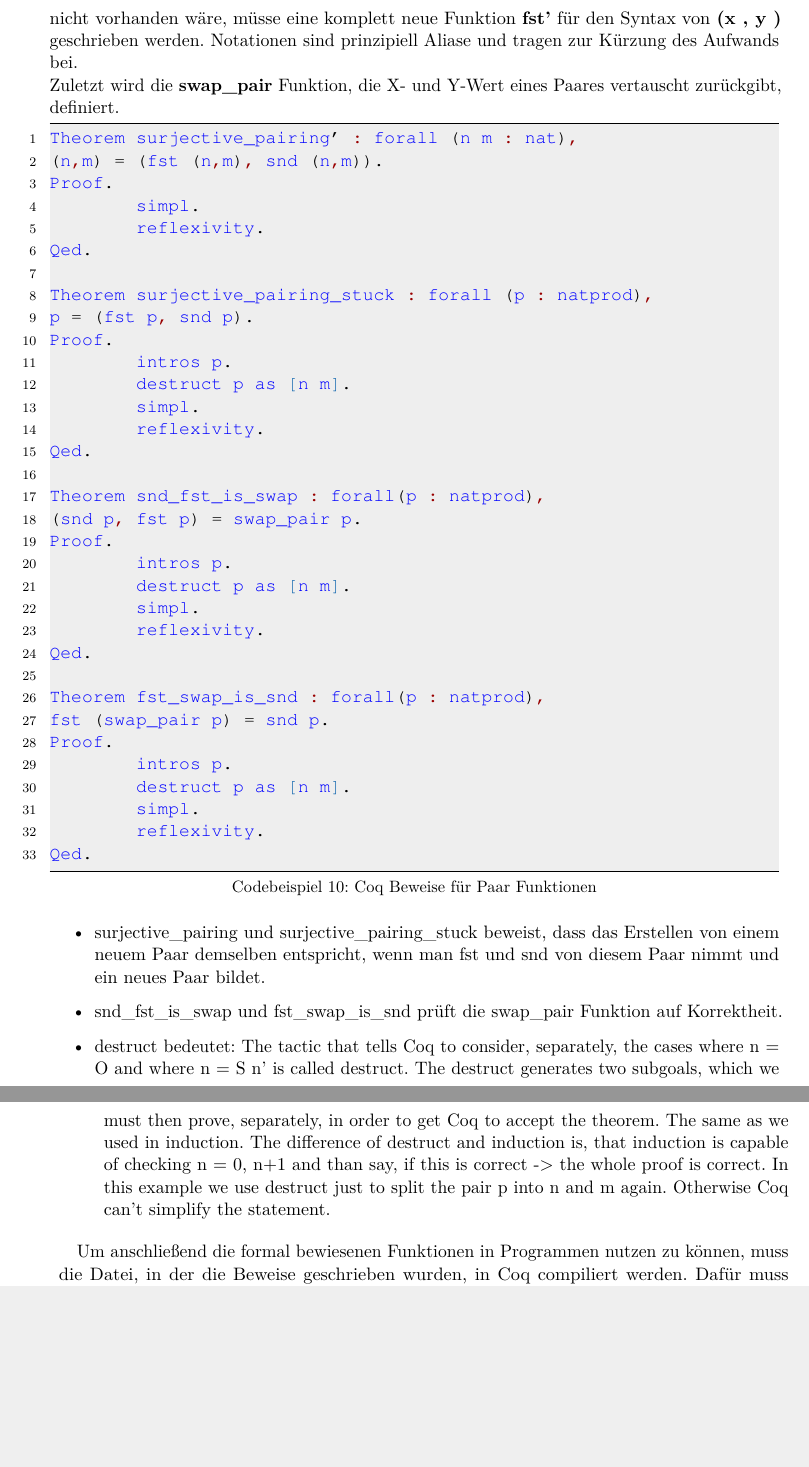
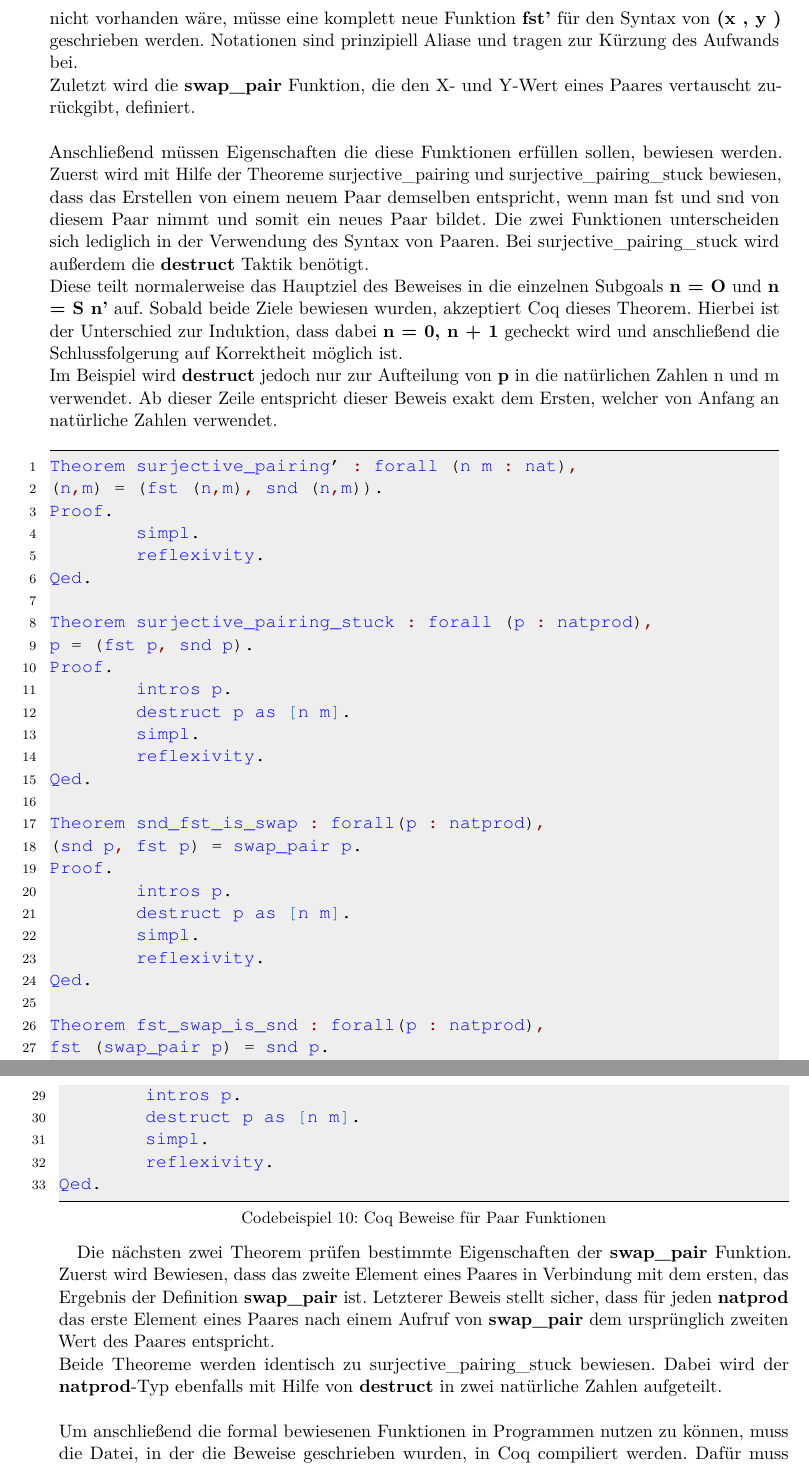
Before and after one commit to LukasKiederle/seminar-coq, a LaTeX thesis (vorlage-seminararbeiten-tex/thesis.tex, which reads vorlage-seminararbeiten-tex/chapters.tex): two parts of pages 16 and 17 of 22 before the commit and two parts of pages 16 and 17 of 23 after it, joined at a grey line, cut so that both start at the same text, the shorter picture padded with empty space. Compiled offline with pdfLaTeX.

Commit message:
finished formulating 7.1

```diff
--- a/vorlage-seminararbeiten-tex/chapters.tex
+++ b/vorlage-seminararbeiten-tex/chapters.tex
@@ -288,7 +288,13 @@
 Zu Beginn wird der \textbf{induktive Typ natprod} definiert, welcher ein Paar repräsentiert. Im darauf folgenden Teil des Codebeispiels werden immer wieder die Schlüsselwörter \textbf{Check} und \textbf{Compute} verwendet. Mit Hilfe dieser Funktionen können stichprobenartig einzelne Werte in die Definitionen oder Typen eingesetzt werden. Anschließend wird das daraus resultierende Ergebnis ausgegeben.\\
 Die Funktionen \textbf{fst} und \textbf{snd} geben jeweils x oder y eines Paares zurück. Weiterhin ist eine Notation für die Definition von Paaren dargestellt. Diese dient ausschließlich dafür, dass anstelle von
 \textbf{(pair x y)} auch \textbf{(x , y)} verwendet werden darf. Wenn eine solche Notation nicht vorhanden wäre, müsse eine komplett neue Funktion \textbf{fst'} für den Syntax von \textbf{(x , y )} geschrieben werden. Notationen sind prinzipiell Aliase und tragen zur Kürzung des Aufwands bei.\\
-Zuletzt wird die \textbf{swap\_pair} Funktion, die X- und Y-Wert eines Paares vertauscht zurückgibt, definiert.
+Zuletzt wird die \textbf{swap\_pair} Funktion, die den X- und Y-Wert eines Paares vertauscht zurückgibt, definiert.\\
+\\
+Anschließend müssen Eigenschaften die diese Funktionen erfüllen sollen, bewiesen werden.
+Zuerst wird mit Hilfe der Theoreme surjective\_pairing und surjective\_pairing\_stuck bewiesen, dass das Erstellen von einem neuem Paar demselben entspricht, wenn man fst und snd von diesem Paar nimmt und somit ein neues Paar bildet. Die zwei Funktionen unterscheiden sich lediglich in der Verwendung des Syntax von Paaren. Bei surjective\_pairing\_stuck wird außerdem die \textbf{destruct} Taktik benötigt.\\
+Diese teilt normalerweise das Hauptziel des Beweises in die einzelnen Subgoals \textbf{n = O} und \textbf{n = S n'} auf. Sobald beide Ziele bewiesen wurden, akzeptiert Coq dieses Theorem. Hierbei ist der Unterschied zur Induktion, dass dabei \textbf{n = 0, n + 1} gecheckt wird und anschließend die Schlussfolgerung auf Korrektheit möglich ist.\\
+Im Beispiel wird \textbf{destruct} jedoch nur zur Aufteilung von \textbf{p} in die natürlichen Zahlen n und m verwendet.
+Ab dieser Zeile entspricht dieser Beweis exakt dem Ersten, welcher von Anfang an natürliche Zahlen verwendet.
 
 \begin{lstlisting}[language=coq,firstnumber=1,caption=Coq Beweise für Paar Funktionen,label=lst:practical-proof]
 Theorem surjective_pairing' : forall (n m : nat),
@@ -326,12 +332,9 @@
 Qed.
 \end{lstlisting}
 
-\begin{itemize}
-	\item surjective\_pairing und surjective\_pairing\_stuck beweist, dass das Erstellen von einem neuem Paar demselben entspricht, wenn man fst und snd von diesem Paar nimmt und ein neues Paar bildet.
-	\item snd\_fst\_is\_swap und fst\_swap\_is\_snd prüft die swap\_pair Funktion auf Korrektheit.
-	\item destruct bedeutet: The tactic that tells Coq to consider, separately, the cases where n = O and where n = S n' is called destruct. The destruct generates two subgoals, which we must then prove, separately, in order to get Coq to accept the theorem. The same as we used in induction. The difference of destruct and induction is, that induction is capable of checking n = 0, n+1 and than say, if this is correct -> the whole proof is correct. In this example we use destruct just to split the pair p into n and m again. Otherwise Coq can't simplify the statement.
-\end{itemize}
-
+Die nächsten zwei Theorem prüfen bestimmte Eigenschaften der \textbf{swap\_pair} Funktion. Zuerst wird Bewiesen, dass das zweite Element eines Paares in Verbindung mit dem ersten, das Ergebnis der Definition \textbf{swap\_pair} ist. Letzterer Beweis stellt sicher, dass für jeden \textbf{natprod} das erste Element eines Paares nach einem Aufruf von \textbf{swap\_pair} dem ursprünglich zweiten Wert des Paares entspricht.\\
+Beide Theoreme werden identisch zu surjective\_pairing\_stuck bewiesen. Dabei wird der \textbf{natprod}-Typ ebenfalls mit Hilfe von \textbf{destruct} in zwei natürliche Zahlen aufgeteilt.\\
+\\
 Um anschließend die formal bewiesenen Funktionen in Programmen nutzen zu können, muss die Datei, in der die Beweise geschrieben wurden, in Coq compiliert werden. Dafür muss folgender Befehl in die Kommandozeile eingeben werden:
 \textbf{coqc -Q . LF PaperPair.v}. \\
 \textbf{Coqc} ist hierbei der Aufruf des Coq-Compilers. \textbf{-Q . LF} sorgt dafür, dass alle .v-Dateien aus dem Paket LF in andere Coq-Dateien importiert werden können. Ein Paket in Coq ist ähnlich zu anderen Programmiersprachen wie beispielsweise Java.
```
Also changed, not shown: vorlage-seminararbeiten-tex/thesis.pdf.
